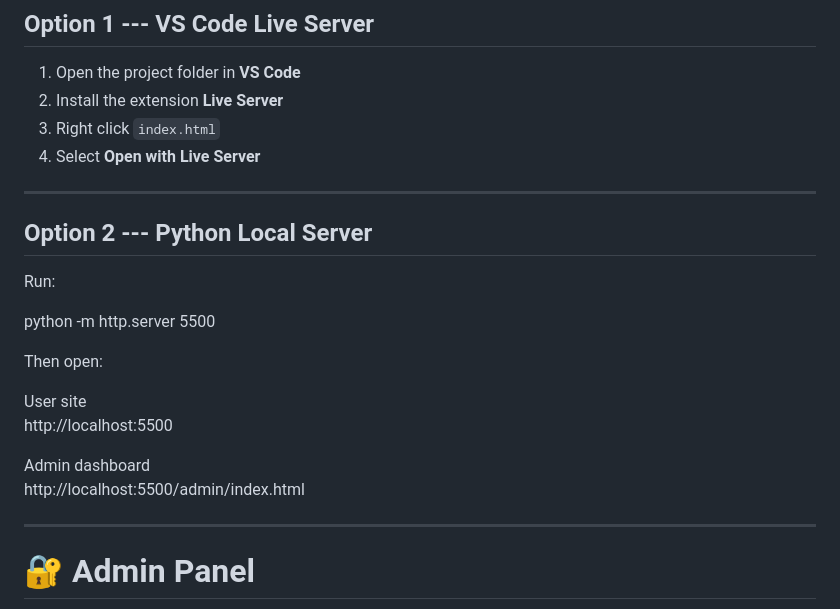
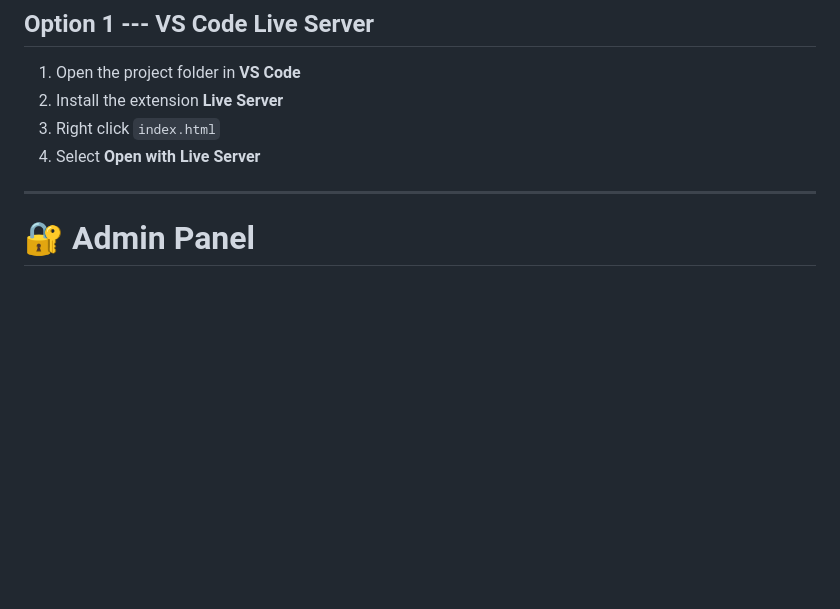
Before and after one commit to mili1312/driveplatform-, a Markdown page: README.md, the part around the change. Rendered like a GitHub page; blank space fills up the shorter version.

```diff
--- a/README.md
+++ b/README.md
@@ -125,21 +125,6 @@ Manage platform configuration and export data.
 3.  Right click `index.html`
 4.  Select **Open with Live Server**
 
-------------------------------------------------------------------------
-
-## Option 2 --- Python Local Server
-
-Run:
-
-python -m http.server 5500
-
-Then open:
-
-User site\
-http://localhost:5500
-
-Admin dashboard\
-http://localhost:5500/admin/index.html
 
 ------------------------------------------------------------------------
 
```
